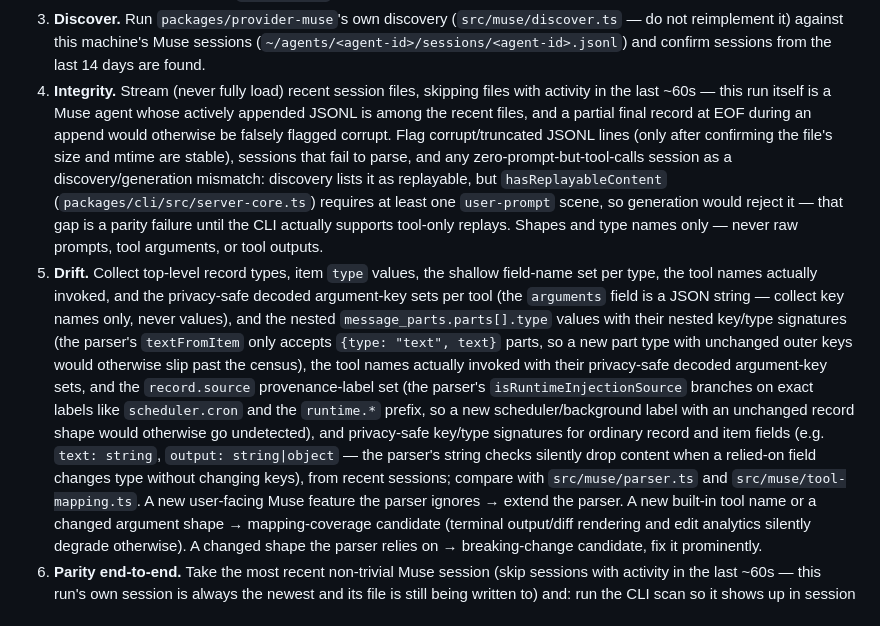
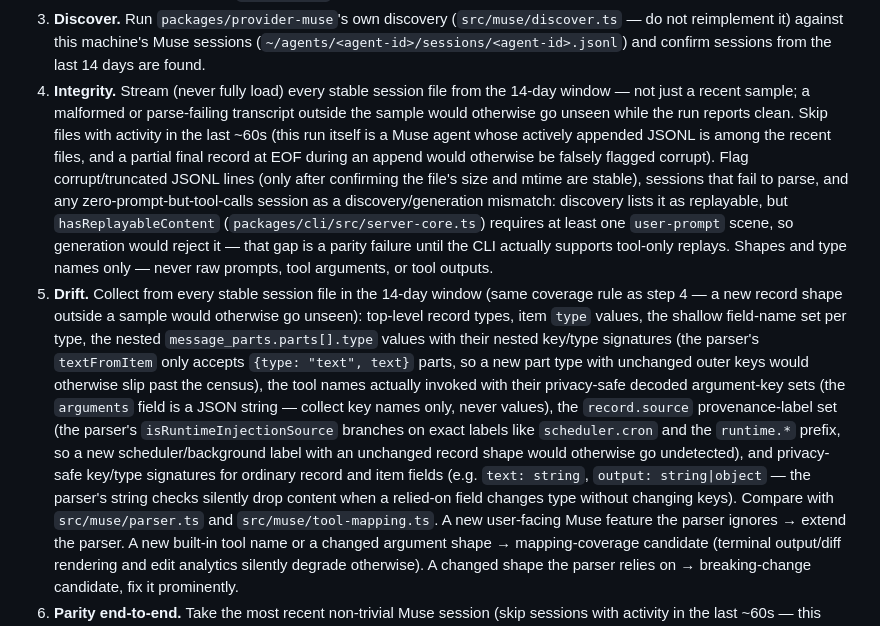
Before and after one commit to tuo-lei/vibe-replay, a Markdown page: crons/muse-cloud-parity/PROMPT.md, the part around the change. GitHub-like rendering.

Commit message:
chore(cron): address Codex round-12 P2 on muse-cloud-parity prompt
Steps 4-5 now cover every stable session file in the 14-day window, not
just a recent sample \u2014 a malformed transcript or new record shape
outside the sample would otherwise go unseen while the run reports clean.
Also deduplicates the step-5 census list (overlapping edits had repeated
the tool-names clause).

```diff
--- a/crons/muse-cloud-parity/PROMPT.md
+++ b/crons/muse-cloud-parity/PROMPT.md
@@ -66,36 +66,40 @@ so in your report.
    (`src/muse/discover.ts` — do not reimplement it) against this machine's
    Muse sessions (`~/agents/<agent-id>/sessions/<agent-id>.jsonl`) and
    confirm sessions from the last 14 days are found.
-4. **Integrity.** Stream (never fully load) recent session files, skipping
-   files with activity in the last ~60s — this run itself is a Muse agent
-   whose actively appended JSONL is among the recent files, and a partial
-   final record at EOF during an append would otherwise be falsely flagged
-   corrupt. Flag corrupt/truncated JSONL lines (only after confirming the
-   file's size and mtime are stable), sessions that fail to parse, and
+4. **Integrity.** Stream (never fully load) every stable session file from
+   the 14-day window — not just a recent sample; a malformed or
+   parse-failing transcript outside the sample would otherwise go unseen
+   while the run reports clean. Skip files with activity in the last ~60s
+   (this run itself is a Muse agent whose actively appended JSONL is among
+   the recent files, and a partial final record at EOF during an append
+   would otherwise be falsely flagged corrupt). Flag corrupt/truncated
+   JSONL lines (only after confirming the file's size and mtime are
+   stable), sessions that fail to parse, and
    any zero-prompt-but-tool-calls session as a discovery/generation
    mismatch: discovery lists it as replayable, but `hasReplayableContent`
    (`packages/cli/src/server-core.ts`) requires at least one `user-prompt`
    scene, so generation would reject it — that gap is a parity failure
    until the CLI actually supports tool-only replays. Shapes and type names
    only — never raw prompts, tool arguments, or tool outputs.
-5. **Drift.** Collect top-level record types, item `type` values, the
-   shallow field-name set per type, the tool names actually invoked, and the
-   privacy-safe decoded argument-key sets per tool (the `arguments` field is
-   a JSON string — collect key names only, never values), and the nested
+5. **Drift.** Collect from every stable session file in the 14-day window
+   (same coverage rule as step 4 — a new record shape outside a sample
+   would otherwise go unseen): top-level record types, item `type` values,
+   the shallow field-name set per type, the nested
    `message_parts.parts[].type` values with their nested key/type
    signatures (the parser's `textFromItem` only accepts `{type: "text",
    text}` parts, so a new part type with unchanged outer keys would
    otherwise slip past the census), the tool names actually invoked with
-   their privacy-safe decoded argument-key sets, and the `record.source`
-   provenance-label set (the parser's `isRuntimeInjectionSource` branches
-   on exact labels like `scheduler.cron` and the `runtime.*` prefix, so a
-   new scheduler/background label with an unchanged record shape would
+   their privacy-safe decoded argument-key sets (the `arguments` field is
+   a JSON string — collect key names only, never values), the
+   `record.source` provenance-label set (the parser's
+   `isRuntimeInjectionSource` branches on exact labels like
+   `scheduler.cron` and the `runtime.*` prefix, so a new
+   scheduler/background label with an unchanged record shape would
    otherwise go undetected), and privacy-safe key/type signatures for
    ordinary record and item fields (e.g. `text: string`,
    `output: string|object` — the parser's string checks silently drop
-   content when a relied-on field changes type without changing keys),
-   from recent
-   sessions; compare with `src/muse/parser.ts` and
+   content when a relied-on field changes type without changing keys).
+   Compare with `src/muse/parser.ts` and
    `src/muse/tool-mapping.ts`. A new user-facing Muse feature the parser
    ignores → extend the parser. A new built-in tool name or a changed
    argument shape → mapping-coverage candidate (terminal output/diff
```
